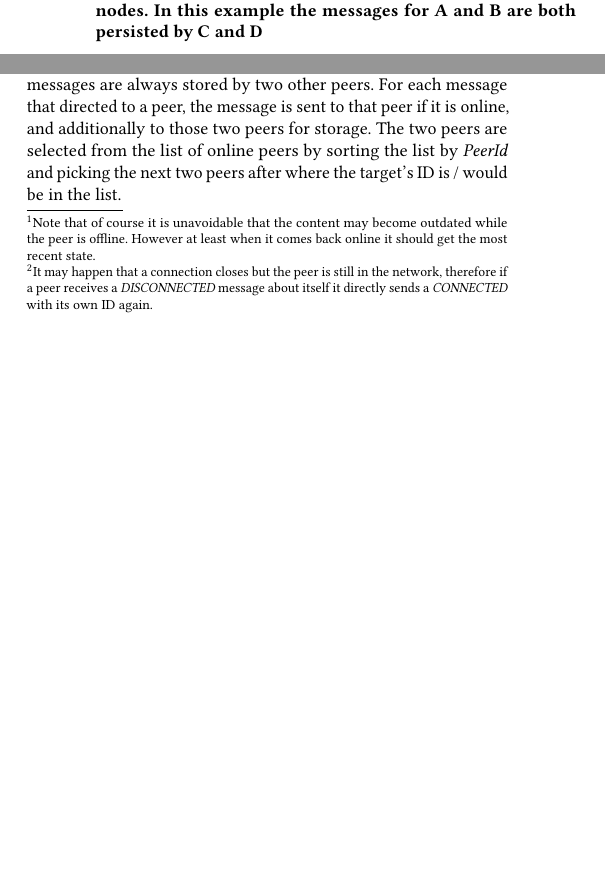
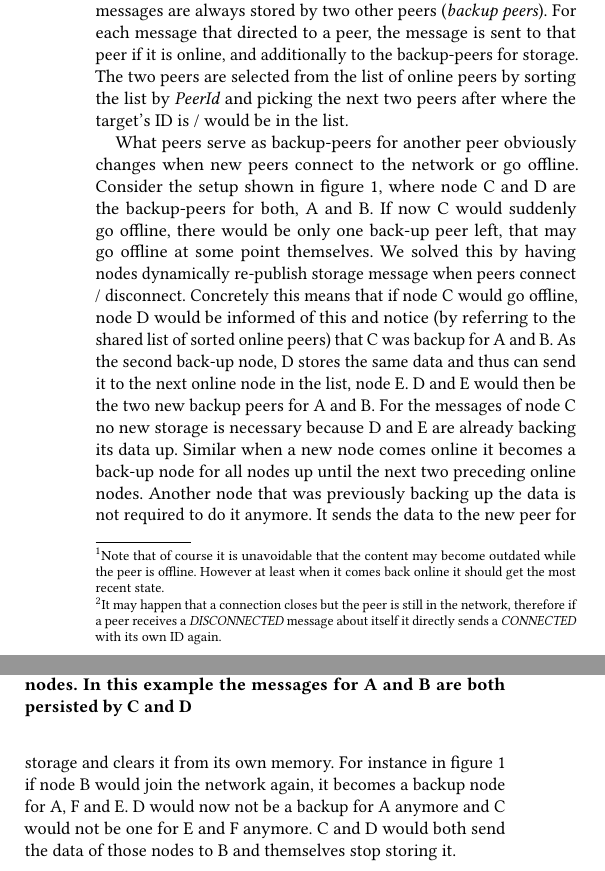
Before and after one commit to elenaf9/p2p-display, a LaTeX paper (docs/report/main.tex, which reads docs/report/management.tex): two parts of the columns of page 2 of 2, joined at a grey line, cut so that both start at the same text, the shorter picture padded with empty space. Compiled offline with pdfLaTeX.

Commit message:
feat(report): section on re-publishing in the dht

```diff
--- a/docs/report/management.tex
+++ b/docs/report/management.tex
@@ -21,7 +21,7 @@ Each time a peer established a connection to a new (authorized) peer, it informs
 Analogously when a peer unexpectedly disconnects from another peer it also informs the network about it\footnote{It may happen that a connection closes but the peer is still in the network, therefore if a peer receives a \textit{DISCONNECTED} message about itself it directly sends a \textit{CONNECTED} with its own ID again.}.
 
 This list serves as basis for mapping what peer stores what information.
-To catch the case of nodes unexpectedly disconnecting messages are always stored by two other peers.
-For each message that directed to a peer, the message is sent to that peer if it is online, and additionally to those two peers for storage.
+To catch the case of nodes unexpectedly disconnecting messages are always stored by two other peers (\textit{backup peers}).
+For each message that directed to a peer, the message is sent to that peer if it is online, and additionally to the backup-peers for storage.
 The two peers are selected from the list of online peers by sorting the list by \textit{PeerId} and picking the next two peers after where the target's ID is / would be in the list.
 
@@ -35,0 +35,14 @@ The two peers are selected from the list of online peers by sorting the list by
+What peers serve as backup-peers for another peer obviously changes when new peers connect to the network or go offline.
+Consider the setup shown in figure \ref{fig:dht}, where node C and D are the backup-peers for both, A and B.
+If now C would suddenly go offline, there would be only one back-up peer left, that may go offline at some point themselves.
+We solved this by having nodes dynamically re-publish storage message when peers connect / disconnect.
+Concretely this means that if node C would go offline, node D would be informed of this and notice (by referring to the shared list of sorted online peers) that C was backup for A and B.
+As the second back-up node, D stores the same data and thus can send it to the next online node in the list, node E.
+D and E would then be the two new backup peers for A and B.
+For the messages of node C no new storage is necessary because D and E are already backing its data up.
+Similar when a new node comes online it becomes a back-up node for all nodes up until the next two preceding online nodes.
+Another node that was previously backing up the data is not required to do it anymore.
+It sends the data to the new peer for storage and clears it from its own memory.
+For instance in figure \ref{fig:dht} if node B would join the network again, it becomes a backup node for A, F and E.
+D would now not be a backup for A anymore and C would not be one for E and F anymore.
+C and D would both send the data of those nodes to B and themselves stop storing it.
```
Also changed, not shown: docs/report/network.tex (+5 -4 lines), docs/report/assets/dht.png, docs/report/management.tex (7 more changed lines).
